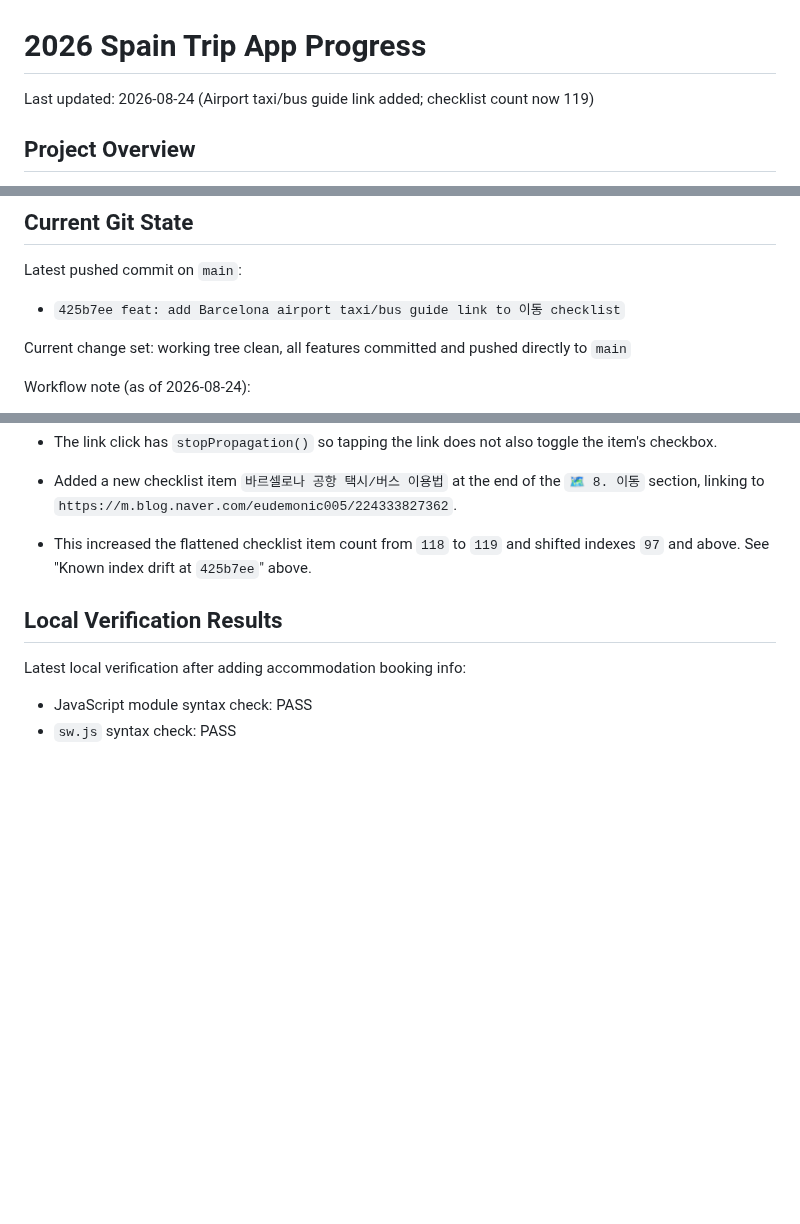
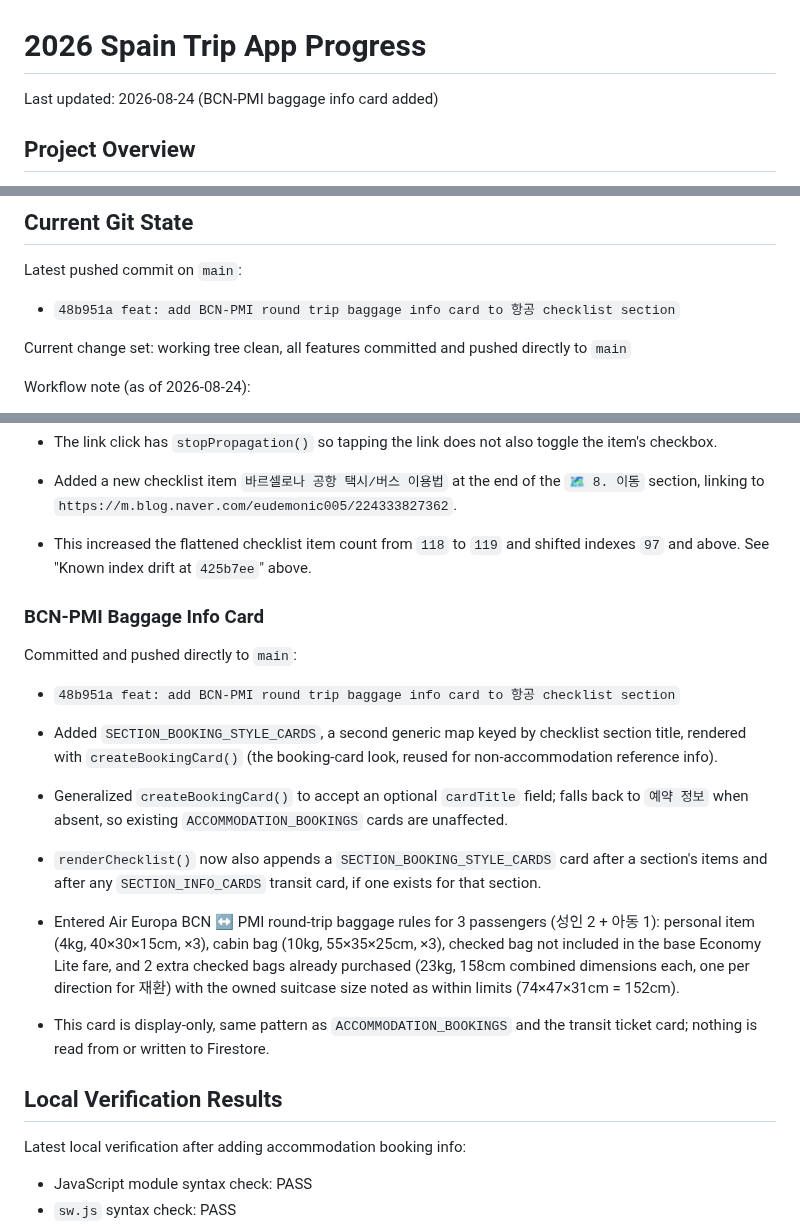
Before and after one commit to recoverlee/2026-spain-trip, a Markdown page: progress.md, 3 parts joined by grey strips. GitHub-like rendering; blank space fills up the shorter version.

Commit message:
docs: record BCN-PMI baggage info card

```diff
--- a/progress.md
+++ b/progress.md
@@ -1,6 +1,6 @@
 # 2026 Spain Trip App Progress
 
-Last updated: 2026-08-24 (Airport taxi/bus guide link added; checklist count now 119)
+Last updated: 2026-08-24 (BCN-PMI baggage info card added)
 
 ## Project Overview
 
@@ -18,7 +18,7 @@ The app is intentionally still kept mostly inside `index.html` to avoid a large
 
 Latest pushed commit on `main`:
 
-- `425b7ee feat: add Barcelona airport taxi/bus guide link to 이동 checklist`
+- `48b951a feat: add BCN-PMI round trip baggage info card to 항공 checklist section`
 
 Current change set: working tree clean, all features committed and pushed directly to `main`
 
@@ -383,6 +383,18 @@ Committed and pushed directly to `main`:
 - Added a new checklist item `바르셀로나 공항 택시/버스 이용법` at the end of the `🗺️ 8. 이동` section, linking to `https://m.blog.naver.com/eudemonic005/224333827362`.
 - This increased the flattened checklist item count from `118` to `119` and shifted indexes `97` and above. See "Known index drift at `425b7ee`" above.
 
+### BCN-PMI Baggage Info Card
+
+Committed and pushed directly to `main`:
+
+- `48b951a feat: add BCN-PMI round trip baggage info card to 항공 checklist section`
+
+- Added `SECTION_BOOKING_STYLE_CARDS`, a second generic map keyed by checklist section title, rendered with `createBookingCard()` (the booking-card look, reused for non-accommodation reference info).
+- Generalized `createBookingCard()` to accept an optional `cardTitle` field; falls back to `예약 정보` when absent, so existing `ACCOMMODATION_BOOKINGS` cards are unaffected.
+- `renderChecklist()` now also appends a `SECTION_BOOKING_STYLE_CARDS` card after a section's items and after any `SECTION_INFO_CARDS` transit card, if one exists for that section.
+- Entered Air Europa BCN ↔ PMI round-trip baggage rules for 3 passengers (성인 2 + 아동 1): personal item (4kg, 40×30×15cm, ×3), cabin bag (10kg, 55×35×25cm, ×3), checked bag not included in the base Economy Lite fare, and 2 extra checked bags already purchased (23kg, 158cm combined dimensions each, one per direction for 재환) with the owned suitcase size noted as within limits (74×47×31cm = 152cm).
+- This card is display-only, same pattern as `ACCOMMODATION_BOOKINGS` and the transit ticket card; nothing is read from or written to Firestore.
+
 ## Local Verification Results
 
 Latest local verification after adding accommodation booking info:
```
Also changed, not shown: other parts of progress.md (+2 -0 lines).
